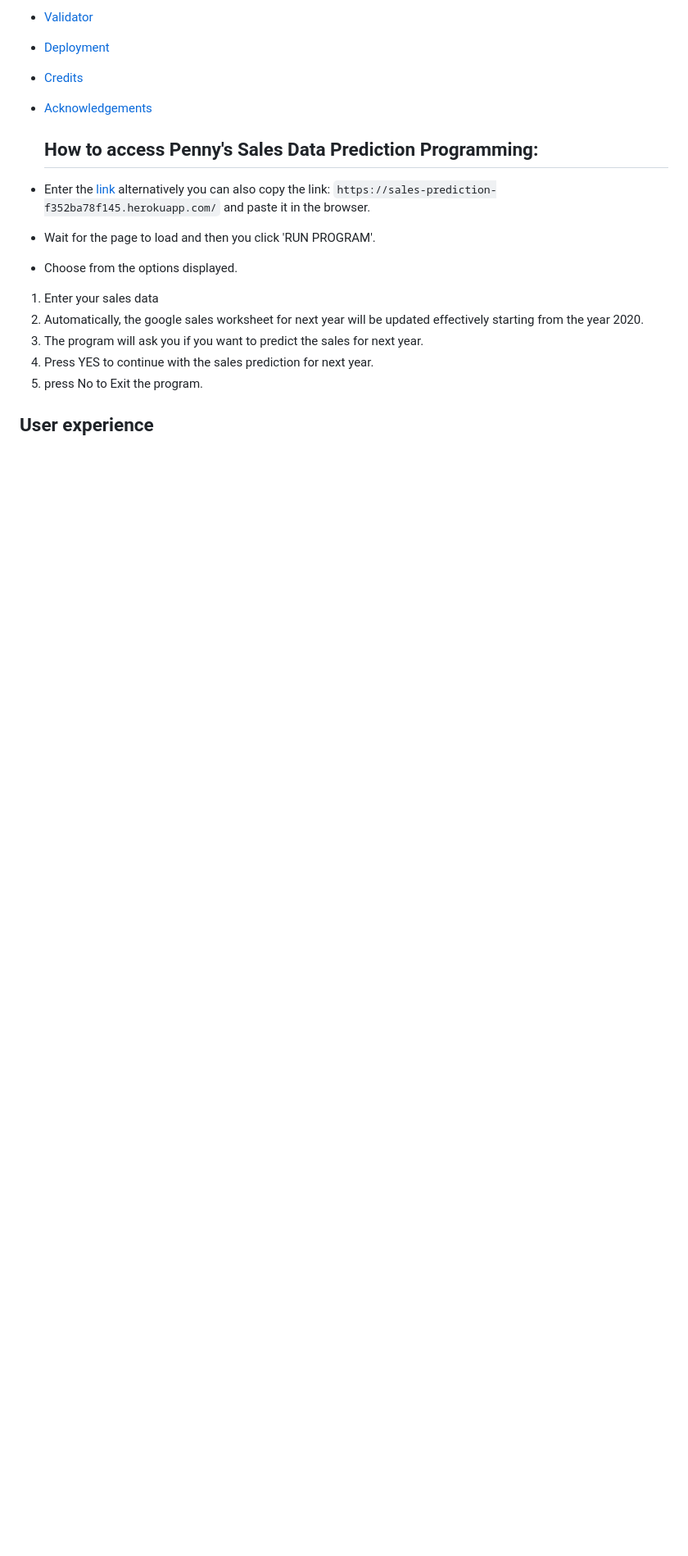
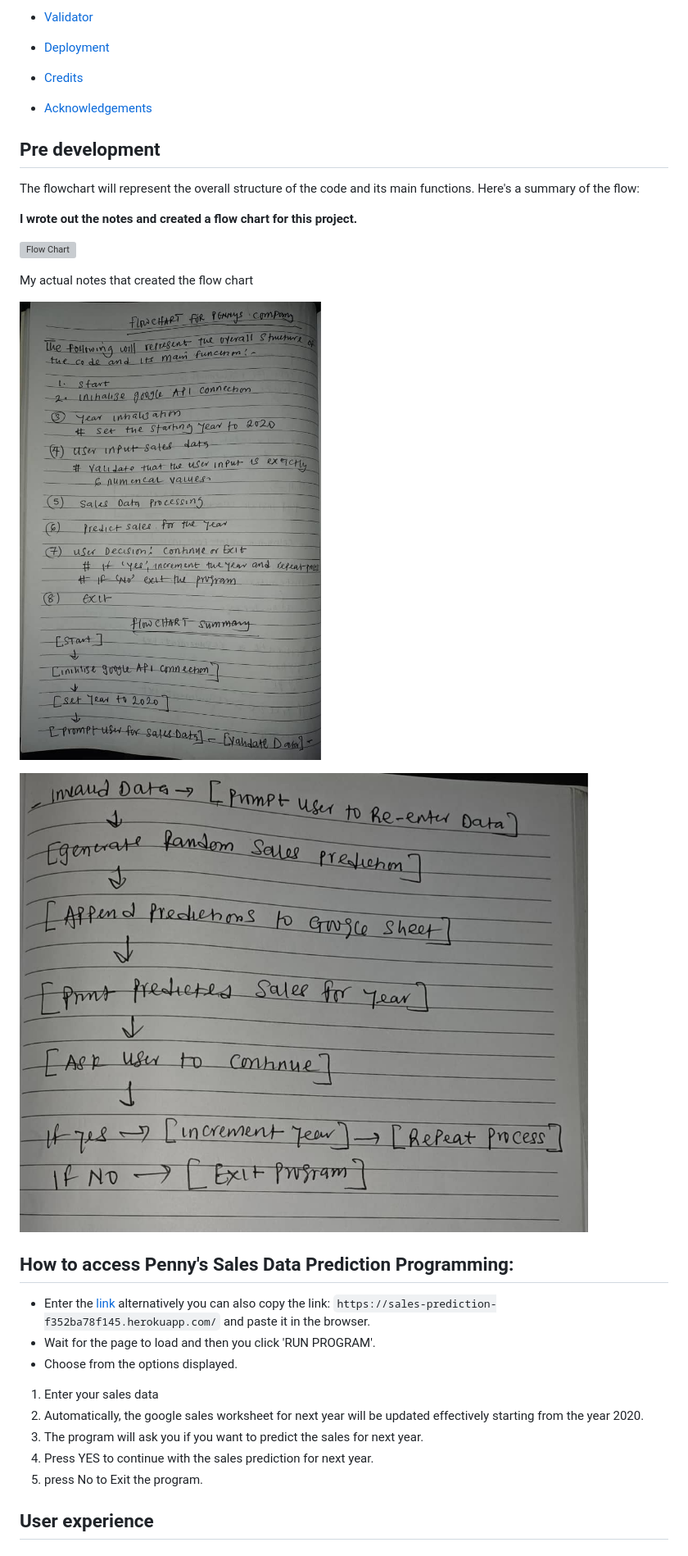
Before and after one commit to Ebuka-martins/Pennys-store-statistics-project, a Markdown page: README.md, the part around the change printed below. Shown: that part at 82% size. Drawn GitHub-style; pictures changed too: Documentation/flow1.jpeg (added), Documentation/flow2.jpeg (added); blank space fills up the shorter version; grey boxes are pictures that could not be loaded.

Commit message:
Add flowchart image text and notes to README.md

```diff
--- a/README.md
+++ b/README.md
@@ -46,6 +47,18 @@ This Python program automates the process of predicting and managing yearly sale
 - [Acknowledgements](#Acknowledgements)
 
 
+## Pre development
+The flowchart will represent the overall structure of the code and its main functions. Here's a summary of the flow:
+
+**I wrote out the notes and created a flow chart for this project.**
+
+![Flow Chart](Documentation/flowchart.webp)
+
+My actual notes that created the flow chart
+
+![Flow Chart](Documentation/flow1.jpeg)
+
+![Flow Chart](Documentation/flow2.jpeg)
 
   ## How to access Penny's Sales Data Prediction Programming:
 - Enter the [link](https://sales-prediction-f352ba78f145.herokuapp.com/) alternatively you can also copy the link: `https://sales-prediction-f352ba78f145.herokuapp.com/` and paste it in the browser.
```
Also changed, not shown: other parts of README.md (+1 -0 lines), 1 other file.
